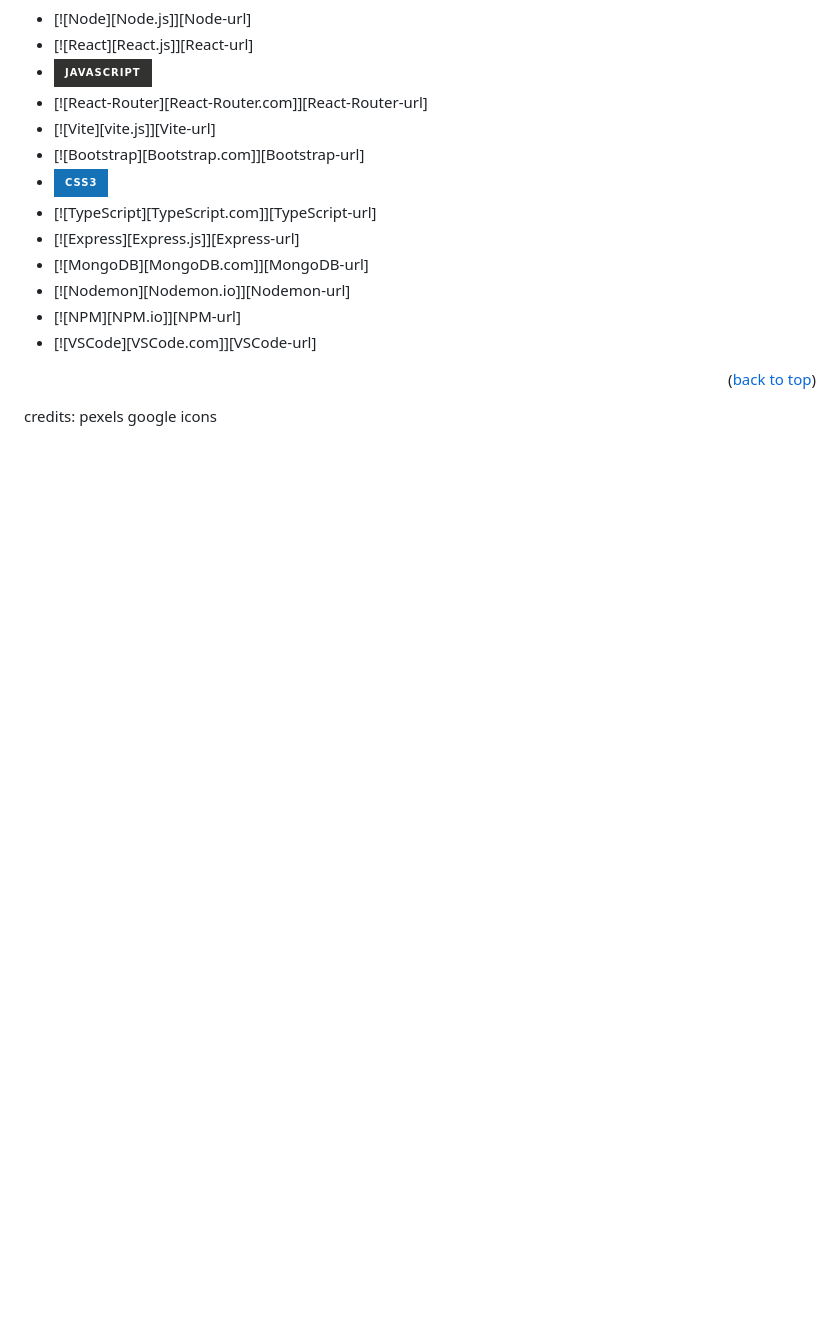
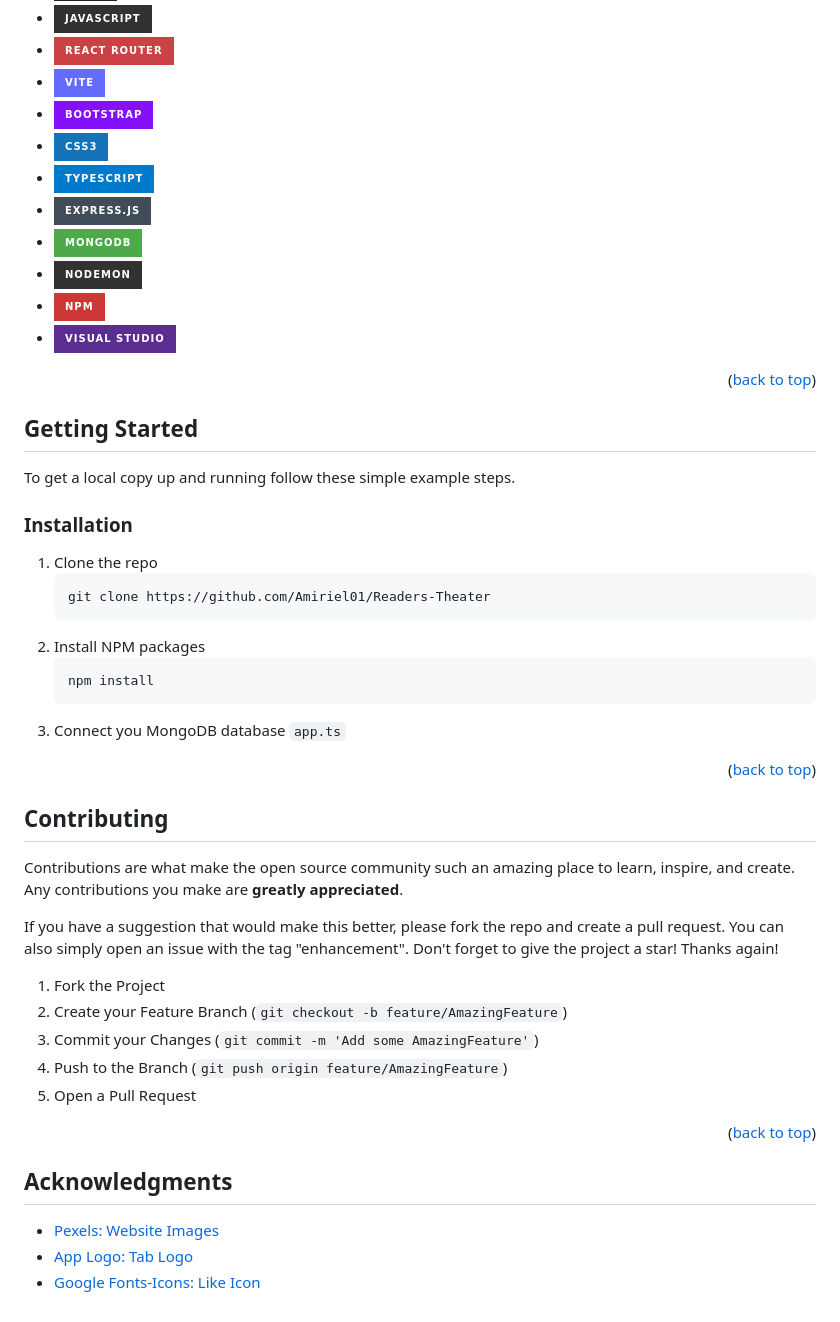
Before and after one commit to Amiriel01/Readers-Theater, a Markdown page: README.md, the part around one of its changes. Rendered like a GitHub page; badges without logos; blank space fills up the shorter version.

````diff
--- a/README.md
+++ b/README.md
@@ -137,6 +137,65 @@ Logout uses passport to logout the logged in user. Once logged out the individua
 
 <p align="right">(<a href="#readme-top">back to top</a>)</p>
 
-credits:
-pexels
-google icons
+## Getting Started
+
+To get a local copy up and running follow these simple example steps.
+
+### Installation
+
+1. Clone the repo
+   ```sh
+   git clone https://github.com/Amiriel01/Readers-Theater
+   ```
+2. Install NPM packages
+   ```sh
+   npm install
+   ```
+3. Connect you MongoDB database `app.ts`
+
+<p align="right">(<a href="#readme-top">back to top</a>)</p>
+
+## Contributing
+
+Contributions are what make the open source community such an amazing place to learn, inspire, and create. Any contributions you make are **greatly appreciated**.
+
+If you have a suggestion that would make this better, please fork the repo and create a pull request. You can also simply open an issue with the tag "enhancement".
+Don't forget to give the project a star! Thanks again!
+
+1. Fork the Project
+2. Create your Feature Branch (`git checkout -b feature/AmazingFeature`)
+3. Commit your Changes (`git commit -m 'Add some AmazingFeature'`)
+4. Push to the Branch (`git push origin feature/AmazingFeature`)
+5. Open a Pull Request
+
+<p align="right">(<a href="#readme-top">back to top</a>)</p>
+
+## Acknowledgments
+
+* [Pexels: Website Images](https://www.pexels.com/)
+* [App Logo: Tab Logo](app.logo.com)
+* [Google Fonts-Icons: Like Icon](https://fonts.google.com/icons)
+
+
+[Node.js]: https://img.shields.io/badge/node.js-6DA55F?style=for-the-badge&logo=node.js&logoColor=white
+[Node-url]: https://nodejs.org/en
+[React.js]: https://img.shields.io/badge/React-%2320232a?style=for-the-badge&logo=react&logoColor=%2361DAFB
+[React-url]: https://reactjs.org/
+[React-Router.com]: https://img.shields.io/badge/React_Router-CA4245?style=for-the-badge&logo=react-router&logoColor=white
+[React-Router-url]: https://reactrouter.com/en/main
+[Vite.js]: https://img.shields.io/badge/vite-%23646CFF.svg?style=for-the-badge&logo=vite&logoColor=white
+[Vite-url]: https://vitejs.dev/
+[Bootstrap.com]: https://img.shields.io/badge/Bootstrap-%238511FA?style=for-the-badge&logo=bootstrap&logoColor=white
+[Bootstrap-url]: https://getbootstrap.com
+[TypeScript.com]: https://img.shields.io/badge/typescript-%23007ACC.svg?style=for-the-badge&logo=typescript&logoColor=white
+[TypeScript-url]: https://www.typescriptlang.org/
+[Express.js]: https://img.shields.io/badge/express.js-%23404d59.svg?style=for-the-badge&logo=express&logoColor=%2361DAFB
+[Express-url]: https://expressjs.com/
+[MongoDB.com]: https://img.shields.io/badge/MongoDB-%234ea94b.svg?style=for-the-badge&logo=mongodb&logoColor=white
+[MongoDB-url]: https://www.mongodb.com/
+[Nodemon.io]: https://img.shields.io/badge/NODEMON-%23323330.svg?style=for-the-badge&logo=nodemon&logoColor=%BBDEAD
+[Nodemon-url]: https://nodemon.io/
+[NPM.io]: https://img.shields.io/badge/NPM-%23CB3837.svg?style=for-the-badge&logo=npm&logoColor=white
+[NPM-url]: https://www.npmjs.com/
+[VSCode.com]: https://img.shields.io/badge/Visual%20Studio-5C2D91.svg?style=for-the-badge&logo=visual-studio&logoColor=white
+[VSCode-url]: https://code.visualstudio.com/
````
Also changed, not shown: other parts of README.md (+1 -1 lines).
